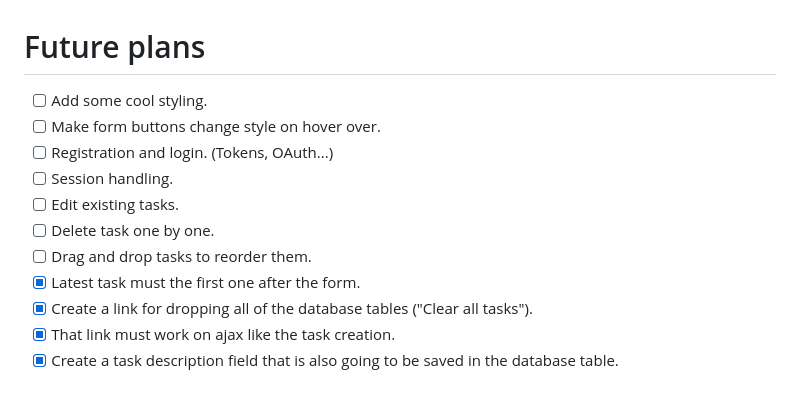
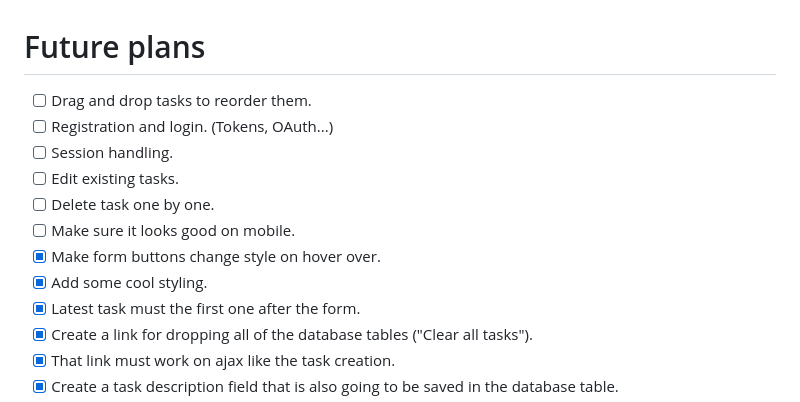
Before and after one commit to IgorUU/task_manager, a Markdown page: README.md, the part around the change. Rendered like a GitHub page.

```diff
--- a/README.md
+++ b/README.md
@@ -10,13 +10,14 @@ Task manager app is served on http://localhost:3000/.
 <br />
 
 # Future plans
-- [ ] Add some cool styling.
-- [ ] Make form buttons change style on hover over.
+- [ ] Drag and drop tasks to reorder them.
 - [ ] Registration and login. (Tokens, OAuth...)
 - [ ] Session handling.
 - [ ] Edit existing tasks.
 - [ ] Delete task one by one.
-- [ ] Drag and drop tasks to reorder them.
+- [ ] Make sure it looks good on mobile.
+- [x] Make form buttons change style on hover over.
+- [x] Add some cool styling.
 - [x] Latest task must the first one after the form.
 - [x] Create a link for dropping all of the database tables ("Clear all tasks").
 - [x] That link must work on ajax like the task creation.
```
